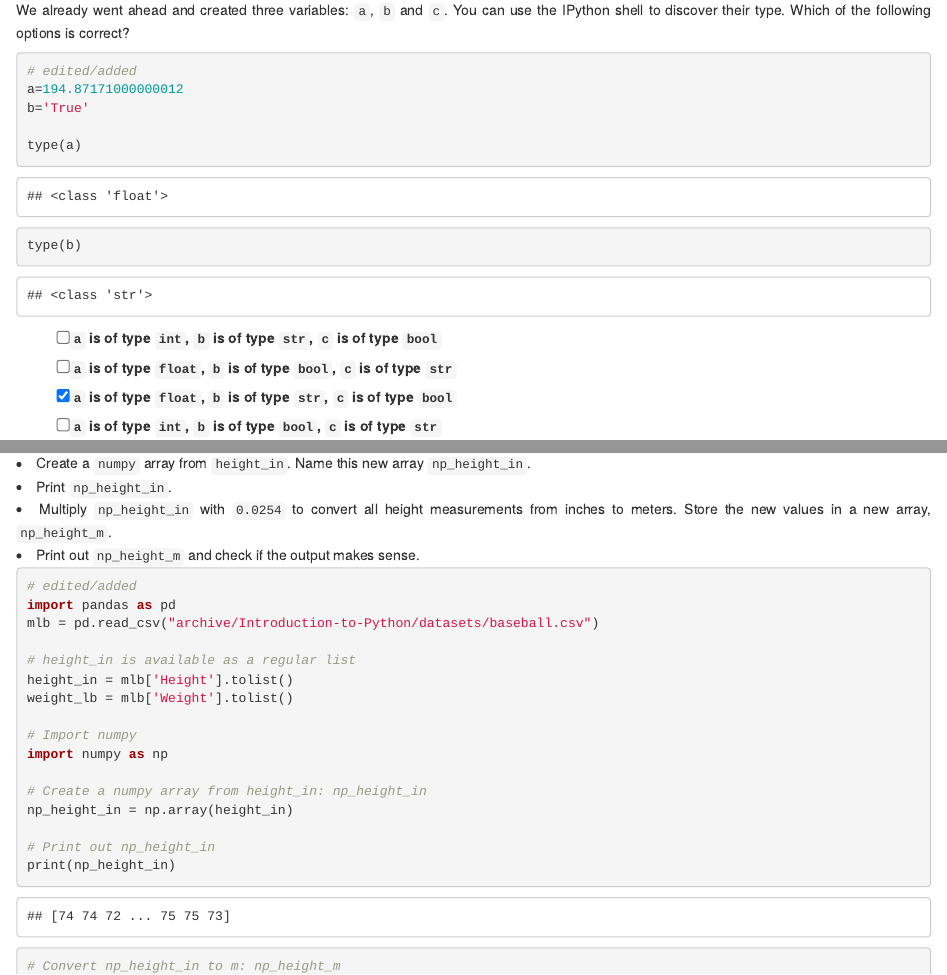
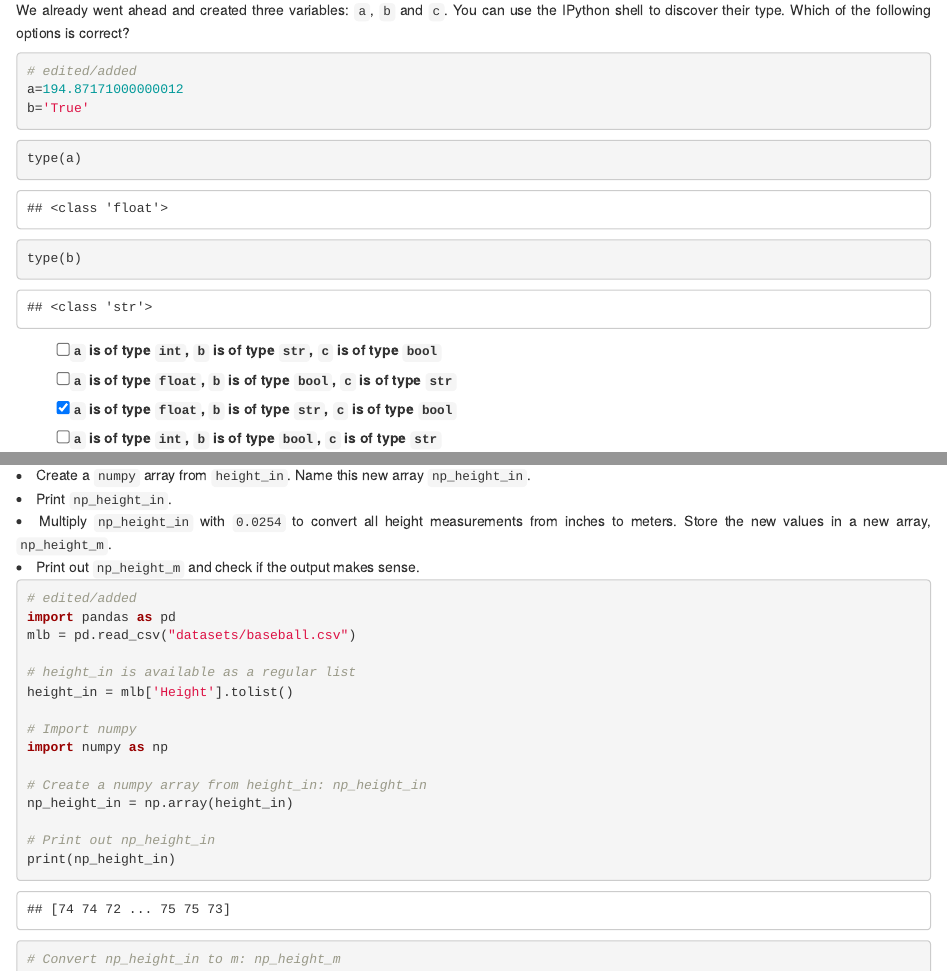
Before and after one commit to ntluong95/main, an R Markdown document (Introduction-to-Python/Introduction-to-Python.Rmd): the page in a window 1100 px wide, from 4430 px down, and a second part further down, joined at a grey line. Rendered offline with R 4.5, knitr and Pandoc, with nearby package versions; drawn as R Markdown's standard HTML page in place of the format the file asks for.

Commit message:
Introduction to Python

````diff
--- a/Introduction-to-Python/Introduction-to-Python.Rmd
+++ b/Introduction-to-Python/Introduction-to-Python.Rmd
@@ -48,13 +48,19 @@ body {
 
 <li>Add another line of code to the Python script on the top-right (not in the Shell): <code>print(7 + 10)</code>.</li>
 <li>Hit <em>Submit Answer</em> to execute the Python script and receive feedback.</li>
+<div>
 ```{python}
 # Example, do not modify!
 print(5 / 8)
-
+```
+</div>
+
+<div>
+```{python}
 # Put code below here
 print(7 + 10)
 ```
+</div>
 
 <p class="">Great! On to the next one!</p>
 
@@ -90,7 +96,10 @@ print(7 + 10)
 ```{python}
 # Division
 print(5 / 8)
-
+```
+</div>
+<div>
+```{python}
 # Addition
 print(7 + 10)
 ```
@@ -245,17 +260,26 @@ profitable = True
 # edited/added
 a=194.87171000000012
 b='True'
-
+```
+</div>
+<div>
+```{python}
 type(a)
+```
+</div>
+<div>
+```{python}
 type(b)
 ```
 </div>
+
 
 - [ ] <code>a</code> is of type <code>int</code>, <code>b</code> is of type <code>str</code>, <code>c</code> is of type <code>bool</code>
 - [ ] <code>a</code> is of type <code>float</code>, <code>b</code> is of type <code>bool</code>, <code>c</code> is of type <code>str</code>
 - [x] <code>a</code> is of type <code>float</code>, <code>b</code> is of type <code>str</code>, <code>c</code> is of type <code>bool</code>
 - [ ] <code>a</code> is of type <code>int</code>, <code>b</code> is of type <code>bool</code>, <code>c</code> is of type <code>str</code>
 
+
 <p class="">Correcto perfecto!</p>
 
 ### Operations with other types
@@ -275,6 +299,7 @@ type(b)
 <li>Calculate the sum of <code>desc</code> and <code>desc</code> and store the result in a new variable <code>doubledesc</code>.</li>
 
 <li>Print out <code>doubledesc</code>. Did you expect this?</li>
+<div>
 ```{python}
 # edited/added
 savings = 100
@@ -286,7 +311,10 @@ year1 = savings * growth_multiplier
 
 # Print the type of year1
 print(type(year1))
-
+```
+</div>
+<div>
+```{python}
 # Assign sum of desc and desc to doubledesc
 doubledesc = desc + desc
 
@@ -314,6 +342,7 @@ print(doubledesc)
 <li>Fix the code such that the printout runs without errors; use the function <a href="https://docs.python.org/3/library/functions.html#func-str"><code>str()</code></a> to convert the variables to strings.</li>
 
 <li>Convert the variable <code>pi_string</code> to a float and store this float as a new variable, <code>pi_float</code>.</li>
+<div>
 ```{python}
 # Definition of savings and result
 savings = 100
@@ -328,7 +357,10 @@ result = 100 * 1.10 ** 7
 
 # Fix the printout
 print("I started with $" + str(savings) + " and now have $" + str(result) + ". Awesome!")
-
+```
+</div>
+<div>
+```{python}
 # Definition of pi_string
 pi_string = "3.1415926"
 
@@ -455,6 +487,7 @@ C. <code>[1 + 2, "a" * 5, 3]</code></p>
 <li>Print out <code>house</code>; does this way of structuring your data make more sense?</li>
 
 <li>Print out the type of <code>house</code>. Are you still dealing with a list?</li>
+<div>
 ```{python}
 # area variables (in square meters)
 hall = 11.25
@@ -472,11 +505,14 @@
 
 # Print out house
 print(house)
-
+```
+</div>
+<div>
+```{python}
 # Print out the type of house
 print(type(house))
 ```
-
+</div>
 <p class="">Great! Get ready to learn about list subsetting!</p>
 
 ## Subsetting Lists
@@ -748,7 +791,7 @@ command2
 </div>
 <div class="exercise--instructions__content"><p>Change the second command, that creates the variable <code>areas_copy</code>, such that <code>areas_copy</code> is an explicit copy of <code>areas</code>. After your edit, changes made to <code>areas_copy</code> shouldn't affect <code>areas</code>. Submit the answer to check this.</p></div>
 
-
+<div>
 ```{python}
 # Create list areas
 areas = [11.25, 18.0, 20.0, 10.75, 9.50]
@@ -761,7 +804,11 @@ areas_copy[0] = 5.0
 
 # Print areas
 print(areas)
-
+```
+</div>
+
+<div>
+```{python}
 # Create list areas
 areas = [11.25, 18.0, 20.0, 10.75, 9.50]
 
@@ -803,6 +850,7 @@ print(areas)
 <li>Use <a href="https://docs.python.org/3/library/functions.html#len"><code>len()</code></a> to get the length of the list <code>var1</code>. Wrap it in a <a href="https://docs.python.org/3/library/functions.html#print"><code>print()</code></a> call to directly print it out.</li>
 
 <li>Use <a href="https://docs.python.org/3/library/functions.html#int"><code>int()</code></a> to convert <code>var2</code> to an integer. Store the output as <code>out2</code>.</li>
+<div>
 ```{python}
 # Create variables var1 and var2
 var1 = [1, 2, 3, 4]
@@ -893,6 +949,7 @@ print(full_sorted)
 <li>Print out <code>place</code> and <code>place_up</code>. Did both change?</li>
 
 <li>Print out the number of o's on the variable <code>place</code> by calling <a href="https://docs.python.org/3/library/stdtypes.html#str.count"><code>count()</code></a> on <code>place</code> and passing the letter <code>'o'</code> as an input to the method. We're talking about the variable <code>place</code>, not the word <code>"place"</code>!</li>
+<div>
 ```{python}
 # string to experiment with: place
 place = "poolhouse"
@@ -903,10 +960,14 @@ place_up = place.upper()
 # Print out place and place_up
 print(place)
 print(place_up)
-
+```
+</div>
+<div>
+```{python}
 # Print out the number of o's in place
 print(place.count('o'))
 ```
+</div>
 
 <p class="">Nice! Notice from the printouts that the <a href="https://docs.python.org/3/library/stdtypes.html#str.upper" target="_blank" rel="noopener noreferrer">upper()</a> method does not change the object it is called on. This will be different for lists in the next exercise!</p>
 
@@ -927,16 +988,21 @@ print(place.count('o'))
 <li>Use the <a href="https://docs.python.org/3/library/stdtypes.html#str.index"><code>index()</code></a> method to get the index of the element in <code>areas</code> that is equal to <code>20.0</code>. Print out this index.</li>
 
 <li>Call <a href="https://docs.python.org/3/library/stdtypes.html#str.count"><code>count()</code></a> on <code>areas</code> to find out how many times <code>9.50</code> appears in the list. Again, simply print out this number.</li>
+<div>
 ```{python}
 # Create list areas
 areas = [11.25, 18.0, 20.0, 10.75, 9.50]
 
 # Print out the index of the element 20.0
 print(areas.index(20.0))
-
+```
+</div>
+<div>
+```{python}
 # Print out how often 9.50 appears in areas
 print(areas.count(9.50))
 ```
+</div>
 
 <p class="">Nice! These were examples of <code>list</code> methods that did not change the list they were called on.</p>
 
@@ -964,6 +1030,7 @@ print(areas.count(9.50))
 <li>Use the <a href="https://docs.python.org/3/library/stdtypes.html#typesseq-mutable"><code>reverse()</code></a> method to reverse the order of the elements in <code>areas</code>.</li>
 
 <li>Print out <code>areas</code> once more.</li>
+<div>
 ```{python}
 # Create list areas
 areas = [11.25, 18.0, 20.0, 10.75, 9.50]
@@ -974,14 +1041,17 @@ areas.append(15.45)
 
 # Print out areas
 print(areas)
-
+```
+</div>
+<div>
+```{python}
 # Reverse the orders of the elements in areas
 areas.reverse()
 
 # Print out areas
 print(areas)
 ```
-
+</div>
 <p class="">Great!</p>
 
 ## Packages
@@ -1004,6 +1074,7 @@ $$A = \pi r^2 $$</p>
 <li>Calculate the circumference of the circle and store it in <code>C</code>.</li>
 
 <li>Calculate the area of the circle and store it in <code>A</code>.</li>
+<div>
 ```{python}
 # Definition of radius
 r = 0.43
@@ -1016,14 +1087,17 @@ C = 2 * r * math.pi
 
 # Build printout
 print("Circumference: " + str(C))
-
+```
+</div>
+<div>
+```{python}
 # Calculate A
 A = math.pi * r ** 2
 
 # Build printout
 print("Area: " + str(A))
 ```
-
+</div>
 <p class="">Nice! If you know how to deal with functions from packages, the power of <em>a lot</em> of Python programmers is at your fingertips!</p>
 
 ### Selective import
@@ -1128,14 +1202,14 @@ print(type(np_baseball))
 <li>Multiply <code>np_height_in</code> with <code>0.0254</code> to convert all height measurements from inches to meters. Store the new values in a new array, <code>np_height_m</code>.</li>
 
 <li>Print out <code>np_height_m</code> and check if the output makes sense.</li>
+<div>
 ```{python}
 # edited/added
 import pandas as pd
-mlb = pd.read_csv("archive/Introduction-to-Python/datasets/baseball.csv")
+mlb = pd.read_csv("datasets/baseball.csv")
 
 # height_in is available as a regular list
 height_in = mlb['Height'].tolist()
-weight_lb = mlb['Weight'].tolist()
 
 # Import numpy
 import numpy as np
@@ -1145,7 +1219,10 @@ np_height_in = np.array(height_in)
 
 # Print out np_height_in
 print(np_height_in)
-
+```
+</div>
+<div>
+```{python}
 # Convert np_height_in to m: np_height_m
 np_height_m = np_height_in * 0.0254
 
@@ -1212,6 +1290,7 @@ y[high]
 <li>Print the array <code>light</code>.</li>
 
 <li>Print out a <code>numpy</code> array with the BMIs of all baseball players whose BMI is below 21. Use <code>light</code> inside square brackets to do a selection on the <code>bmi</code> array.</li>
+<div>
 ```{python}
 # height_in and weight_lb are available as a regular lists
 
@@ -1228,11 +1307,14 @@ light = bmi < 21
 
 # Print out light
 print(light)
-
+```
+</div>
+<div>
+```{python}
 # Print out BMIs of all baseball players whose BMI is below 21
 print(bmi[light])
 ```
-
+</div>
 <p class="">Wow! It appears that only 11 of the more than 1000 baseball players have a BMI under 21!</p>
 
 ### NumPy Side Effects
@@ -1273,6 +1355,7 @@ np_x[1]
 <li>Subset <code>np_weight_lb</code> by printing out the element at index 50.</li>
 
 <li>Print out a sub-array of <code>np_height_in</code> that contains the elements at index 100 up to <strong>and including</strong> index 110.</li>
+<div>
 ```{python}
 # height_in and weight_lb are available as a regular lists
 
@@ -1285,11 +1368,14 @@ np_height_in = np.array(height_in)
 
 # Print out the weight at index 50
 print(np_weight_lb[50])
-
+```
+</div>
+<div>
+```{python}
 # Print out sub-array of np_height_in: index 100 up to and including index 110
 print(np_height_in[100:111])
 ```
-
+</div>
 <p class="">Nice! Time to learn something new: 2D Numpy arrays!</p>
 
 ## 2D Numpy Arrays
@@ -1309,6 +1395,7 @@ print(np_height_in[100:111])
 <li>Print out the type of <code>np_baseball</code>.</li>
 
 <li>Print out the <code>shape</code> attribute of <code>np_baseball</code>. Use <code>np_baseball.shape</code>.</li>
+<div>
 ```{python}
 # Create baseball, a list of lists
 baseball = [[180, 78.4],
@@ -1324,7 +1411,10 @@ np_baseball = np.array(baseball)
 
 # Print out the type of np_baseball
 print(type(np_baseball))
-
+```
+</div>
+<div>
+```{python}
 # Print out the shape of np_baseball
 print(np_baseball.shape)
 ```
@@ -1382,9 +1472,10 @@ np_x[:,0]
 <li>Make a new variable, <code>np_weight_lb</code>, containing the entire second column of <code>np_baseball</code>.</li>
 
 <li>Select the height (first column) of the 124th baseball player in <code>np_baseball</code> and print it out.</li>
+<div>
 ```{python}
 # edited/added
-baseball = pd.read_csv("archive/Introduction-to-Python/datasets/baseball.csv")[['Height', 'Weight']]
+baseball = pd.read_csv("datasets/baseball.csv")[['Height', 'Weight']]
 
 # baseball is available as a regular list of lists
 
@@ -1396,7 +1487,10 @@ np_baseball = np.array(baseball)
 
 # Print out the 50th row of np_baseball
 print(np_baseball[49,:])
-
+```
+</div>
+<div>
+```{python}
 # Select the entire second column of np_baseball: np_weight_lb
 np_weight_lb = np_baseball[:,1]
 
@@ -1429,5 +1523,6 @@ np_mat + np_mat
 <li>You want to convert the units of height and weight to metric (meters and kilograms respectively). As a first step, create a <code>numpy</code> array with three values: <code>0.0254</code>, <code>0.453592</code> and <code>1</code>. Name this array <code>conversion</code>.</li>
 
 <li>Multiply <code>np_baseball</code> with <code>conversion</code> and print out the result.</li>
+<div>
 ```{python}
 # edited/added
@@ -1446,7 +1541,10 @@ np_baseball = np.array(baseball)
 
 # Print out addition of np_baseball and updated
 print(np_baseball + updated)
-
+```
+</div>
+<div>
+```{python}
 # Create numpy array: conversion
 conversion = np.array([0.0254, 0.453592, 1])
 
@@ -1489,10 +1587,14 @@ np_height_in = np_baseball[:,0]
 
 # Print out the mean of np_height_in
 print(np.mean(np_height_in))
-
+```
+</div>
+<div>
+```{python}
 # Print out the median of np_height_in
 print(np.median(np_height_in))
 ```
+</div>
 
 <p class="">An average height of 1586 inches, that doesn't sound right, does it? However, the median does not seem affected by the outliers: 74 inches makes perfect sense. It's always a good idea to check both the median and the mean, to get an idea about the overall distribution of the entire dataset.</p>
 
@@ -1517,6 +1619,7 @@ print(np.median(np_height_in))
 <li>Use <a href="http://docs.scipy.org/doc/numpy-1.10.0/reference/generated/numpy.std.html"><code>np.std()</code></a> on the first column of <code>np_baseball</code> to calculate <code>stddev</code>. Replace <code>None</code> with the correct code.</li>
 
 <li>Do big players tend to be heavier? Use <a href="http://docs.scipy.org/doc/numpy-1.10.0/reference/generated/numpy.corrcoef.html"><code>np.corrcoef()</code></a> to store the correlation between the first and second column of <code>np_baseball</code> in <code>corr</code>. Replace <code>None</code> with the correct code.</li>
+<div>
 ```{python}
 # np_baseball is available
 
@@ -1526,20 +1629,29 @@ import numpy as np
 # Print mean height (first column)
 avg = np.mean(np_baseball[:,0])
 print("Average: " + str(avg))
-
+```
+</div>
+<div>
+```{python}
 # Print median height. Replace 'None'
 med = np.median(np_baseball[:,0])
 print("Median: " + str(med))
-
+```
+</div>
+<div>
+```{python}
 # Print out the standard deviation on height. Replace 'None'
 stddev = np.std(np_baseball[:,0])
 print("Standard Deviation: " + str(stddev))
-
+```
+</div>
+<div>
+```{python}
 # Print out correlation between first and second column. Replace 'None'
 corr = np.corrcoef(np_baseball[:,0], np_baseball[:,1])
 print("Correlation: " + str(corr))
 ```
-
+</div>
 <p class="">Great! Time to use all of your new data science skills in the last exercise!</p>
 
 ### Blend it all together
@@ -1565,9 +1677,10 @@ heights = [191, 184, 185, 180, ...]
 <li>Print out the median height of the goalkeepers using <a href="http://docs.scipy.org/doc/numpy-1.10.0/reference/generated/numpy.median.html"><code>np.median()</code></a>. Replace <code>None</code> with the correct code.</li>
 
 <li>Do the same for the other players. Print out their median height. Replace <code>None</code> with the correct code.</li>
+<div>
 ```{python}
 # edited/added
-fifa =  pd.read_csv("archive/Introduction-to-Python/datasets/fifa.csv", skipinitialspace=True, usecols=['position', 'height'])
+fifa =  pd.read_csv("datasets/fifa.csv", skipinitialspace=True, usecols=['position', 'height'])
 positions = list(fifa.position)
 heights = list(fifa.height)
 
@@ -1588,7 +1701,10 @@ other_heights = np_heights[np_positions != 'GK']
 
 # Print out the median height of goalkeepers. Replace 'None'
 print("Median height of goalkeepers: " + str(np.median(gk_heights)))
-
+```
+</div>
+<div>
+```{python}
 # Print out the median height of other players. Replace 'None'
 print("Median height of other players: " + str(np.median(other_heights)))
 ```
````
Also changed, not shown: Introduction-to-Python/requirements.txt (+1 -1 lines), Introduction-to-Python/Introduction-to-Python.md, Introduction-to-Python/README.md, Introduction-to-Python/datasets/baseball.csv (renamed from Introduction-to-Python/archive/Introduction-to-Python/datasets/baseball.csv), Introduction-to-Python/datasets/fifa.csv (renamed from Introduction-to-Python/archive/Introduction-to-Python/datasets/fifa.csv), Introduction-to-Python/datasets/update.csv (renamed from Introduction-to-Python/archive/Introduction-to-Python/datasets/update.csv), README.md, Introduction-to-Python/Introduction-to-Python.Rmd (40 more changed lines), 6 other files.
